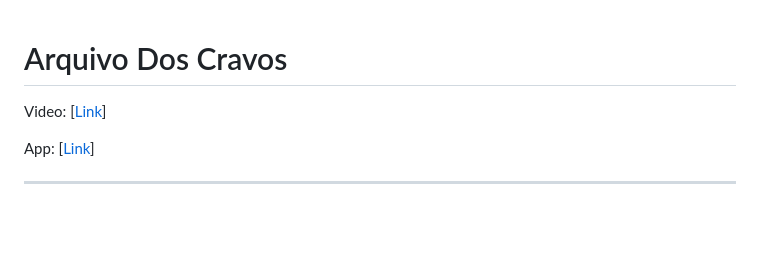
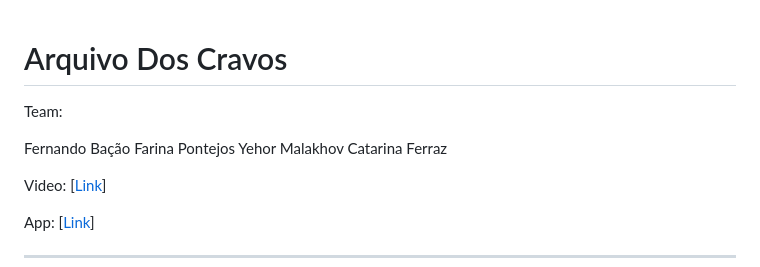
Before and after one commit to fpontejos/arquivo25, a Markdown page: README.md, the part around the change. GitHub-like rendering; blank space fills up the shorter version.

Commit message:
Add team details

```diff
--- a/README.md
+++ b/README.md
@@ -1,4 +1,11 @@
 # Arquivo Dos Cravos
+
+Team:
+
+Fernando Bação
+Farina Pontejos
+Yehor Malakhov
+Catarina Ferraz
 
 Video: [[Link](https://drive.google.com/file/d/1BcNQRrz1jDN3ksK9fY59QI6X-2c5Pz6l/view?usp=sharing)]
 
```
